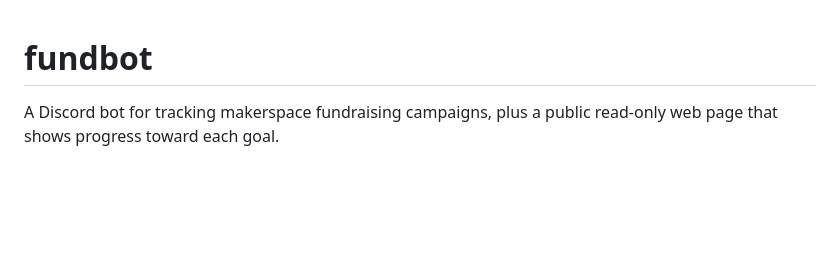
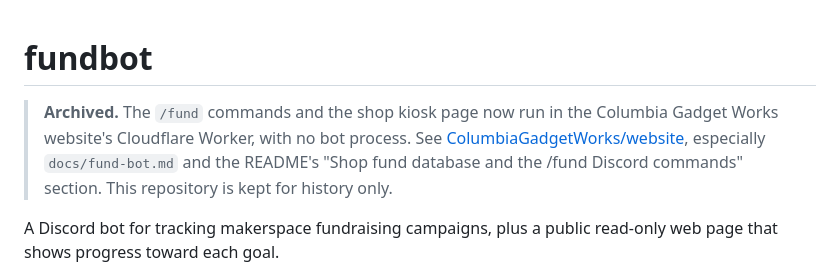
Before and after one commit to adman234/fundbot, a Markdown page: README.md, the part around the change. GitHub-like rendering; blank space fills up the shorter version.

Commit message:
README: point to the website, where /fund now lives
Co-Authored-By: Claude Opus 5.5 <noreply@anthropic.com>

```diff
--- a/README.md
+++ b/README.md
@@ -1,4 +1,10 @@
 # fundbot
+
+> **Archived.** The `/fund` commands and the shop kiosk page now run in the
+> Columbia Gadget Works website's Cloudflare Worker, with no bot process. See
+> [ColumbiaGadgetWorks/website](https://github.com/ColumbiaGadgetWorks/website),
+> especially `docs/fund-bot.md` and the README's "Shop fund database and the /fund
+> Discord commands" section. This repository is kept for history only.
 
 A Discord bot for tracking makerspace fundraising campaigns, plus a public
 read-only web page that shows progress toward each goal.
```
